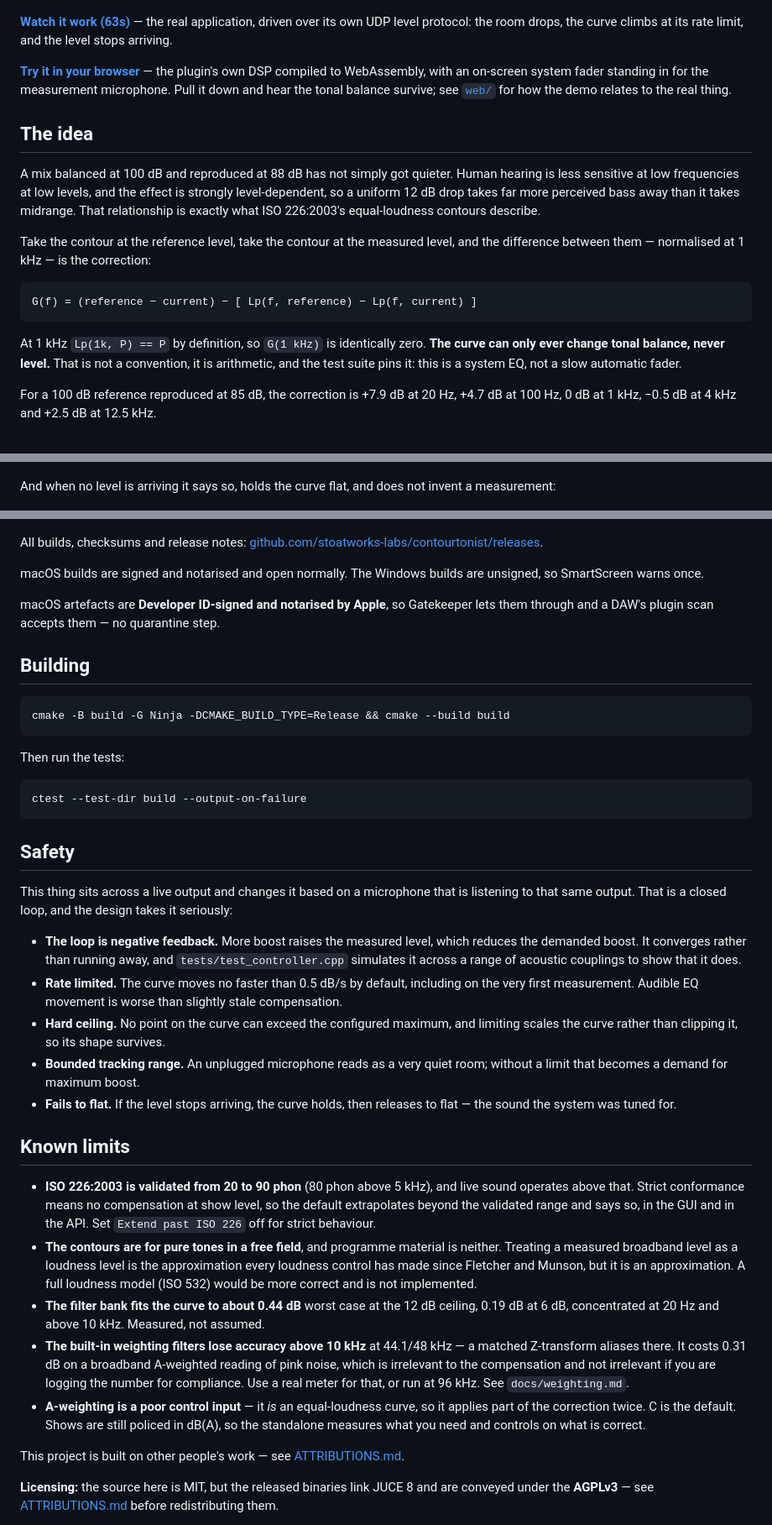
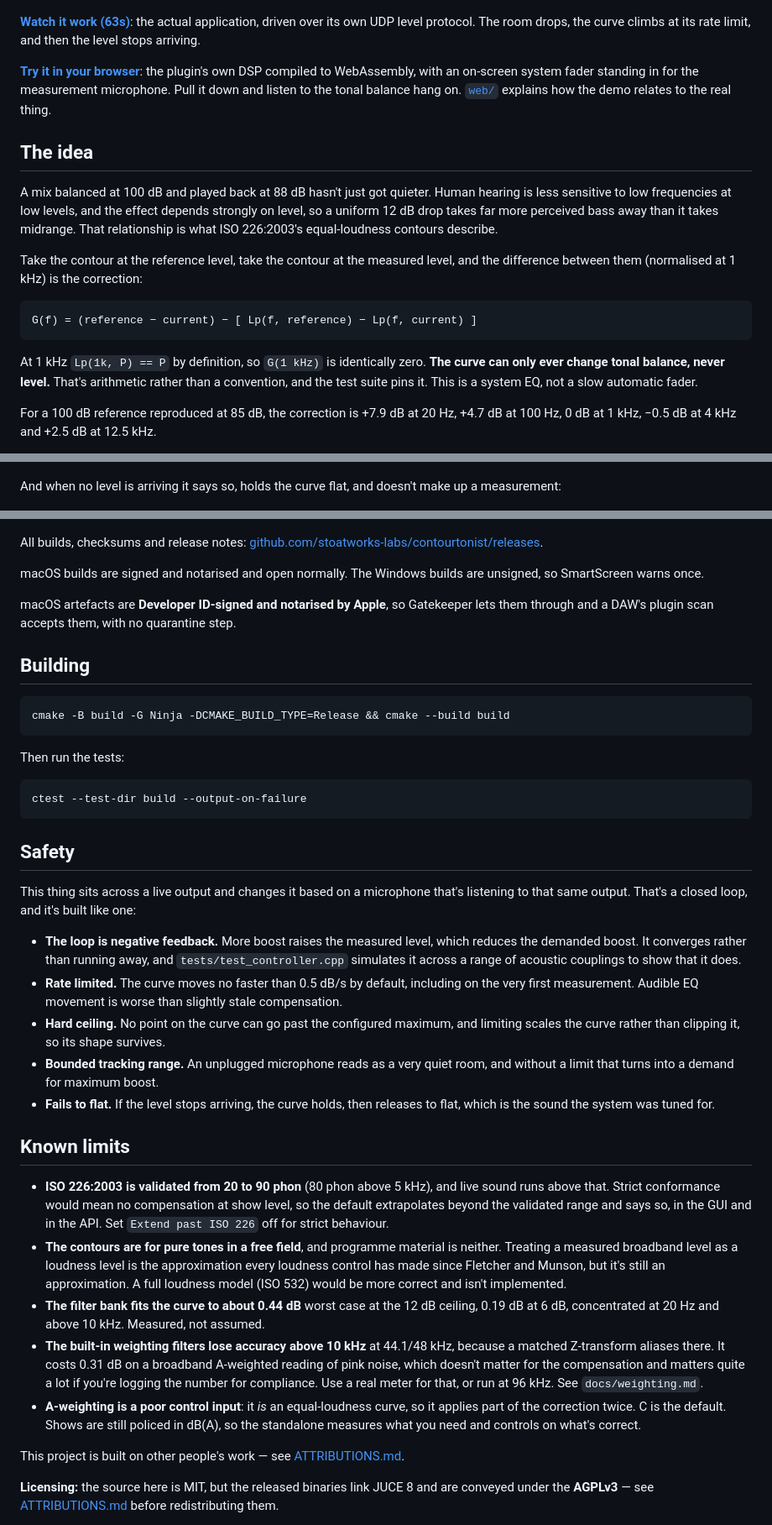
Before and after one commit to stoatworks-labs/contourtonist, a Markdown page: README.md, 3 parts joined by grey strips. Shown at 84% size. GitHub-like rendering.

````diff
--- a/README.md
+++ b/README.md
@@ -22,32 +22,32 @@ measured level, the loudness level it maps to, and the resulting compensation cu
 rising to +6.35 dB at 20 Hz and passing through exactly 0 dB at 1
 kHz](docs/screenshots/tracking.png)
 
-**[Watch it work (63s)](https://www.youtube.com/watch?v=KHg28Tmo9F8)** — the real
-application, driven over its own UDP level protocol: the room drops, the curve climbs at
-its rate limit, and the level stops arriving.
+**[Watch it work (63s)](https://www.youtube.com/watch?v=KHg28Tmo9F8)**: the actual
+application, driven over its own UDP level protocol. The room drops, the curve climbs at its
+rate limit, and then the level stops arriving.
 
-**[Try it in your browser](https://contourtonist-demo.stoatworks-labs.com)** — the
-plugin's own DSP compiled to WebAssembly, with an on-screen system fader standing in for
-the measurement microphone. Pull it down and hear the tonal balance survive; see
-[`web/`](web/) for how the demo relates to the real thing.
+**[Try it in your browser](https://contourtonist-demo.stoatworks-labs.com)**: the plugin's
+own DSP compiled to WebAssembly, with an on-screen system fader standing in for the
+measurement microphone. Pull it down and listen to the tonal balance hang on. [`web/`](web/)
+explains how the demo relates to the real thing.
 
 ## The idea
 
-A mix balanced at 100 dB and reproduced at 88 dB has not simply got quieter. Human hearing
-is less sensitive at low frequencies at low levels, and the effect is strongly
-level-dependent, so a uniform 12 dB drop takes far more perceived bass away than it takes
-midrange. That relationship is exactly what ISO 226:2003's equal-loudness contours describe.
+A mix balanced at 100 dB and played back at 88 dB hasn't just got quieter. Human hearing is
+less sensitive to low frequencies at low levels, and the effect depends strongly on level, so
+a uniform 12 dB drop takes far more perceived bass away than it takes midrange. That
+relationship is what ISO 226:2003's equal-loudness contours describe.
 
 Take the contour at the reference level, take the contour at the measured level, and the
-difference between them — normalised at 1 kHz — is the correction:
+difference between them (normalised at 1 kHz) is the correction:
 
 ```
 G(f) = (reference − current) − [ Lp(f, reference) − Lp(f, current) ]
 ```
 
 At 1 kHz `Lp(1k, P) == P` by definition, so `G(1 kHz)` is identically zero. **The curve can
-only ever change tonal balance, never level.** That is not a convention, it is arithmetic,
-and the test suite pins it: this is a system EQ, not a slow automatic fader.
+only ever change tonal balance, never level.** That's arithmetic rather than a convention, and
+the test suite pins it. This is a system EQ, not a slow automatic fader.
 
 For a 100 dB reference reproduced at 85 dB, the correction is +7.9 dB at 20 Hz, +4.7 dB at
 100 Hz, 0 dB at 1 kHz, −0.5 dB at 4 kHz and +2.5 dB at 12.5 kHz.
@@ -58,7 +58,7 @@ against the same 100 dB reference the curve reaches its 12 dB ceiling:
 ![The same window with the room 22 dB down, the curve now reaching 11.10 dB at 20 Hz and
 approaching the configured gain ceiling](docs/screenshots/deep-correction.png)
 
-And when no level is arriving it says so, holds the curve flat, and does not invent a
+And when no level is arriving it says so, holds the curve flat, and doesn't make up a
 measurement:
 
 ![The window with no level arriving: the level reads dashes, the status line reports zero
@@ -158,8 +158,8 @@ macOS builds are signed and notarised and open normally. The Windows builds are
 
 <!-- downloads:end -->
 
-macOS artefacts are **Developer ID-signed and notarised by Apple**, so Gatekeeper
-lets them through and a DAW's plugin scan accepts them — no quarantine step.
+macOS artefacts are **Developer ID-signed and notarised by Apple**, so Gatekeeper lets them
+through and a DAW's plugin scan accepts them, with no quarantine step.
 
 ## Building
 
@@ -175,40 +175,41 @@ ctest --test-dir build --output-on-failure
 
 ## Safety
 
-This thing sits across a live output and changes it based on a microphone that is listening
-to that same output. That is a closed loop, and the design takes it seriously:
+This thing sits across a live output and changes it based on a microphone that's listening
+to that same output. That's a closed loop, and it's built like one:
 
 - **The loop is negative feedback.** More boost raises the measured level, which reduces the
   demanded boost. It converges rather than running away, and `tests/test_controller.cpp`
   simulates it across a range of acoustic couplings to show that it does.
 - **Rate limited.** The curve moves no faster than 0.5 dB/s by default, including on the
   very first measurement. Audible EQ movement is worse than slightly stale compensation.
-- **Hard ceiling.** No point on the curve can exceed the configured maximum, and limiting
+- **Hard ceiling.** No point on the curve can go past the configured maximum, and limiting
   scales the curve rather than clipping it, so its shape survives.
-- **Bounded tracking range.** An unplugged microphone reads as a very quiet room; without a
-  limit that becomes a demand for maximum boost.
-- **Fails to flat.** If the level stops arriving, the curve holds, then releases to flat —
-  the sound the system was tuned for.
+- **Bounded tracking range.** An unplugged microphone reads as a very quiet room, and
+  without a limit that turns into a demand for maximum boost.
+- **Fails to flat.** If the level stops arriving, the curve holds, then releases to flat,
+  which is the sound the system was tuned for.
 
 ## Known limits
 
 - **ISO 226:2003 is validated from 20 to 90 phon** (80 phon above 5 kHz), and live sound
-  operates above that. Strict conformance means no compensation at show level, so the
+  runs above that. Strict conformance would mean no compensation at show level, so the
   default extrapolates beyond the validated range and says so, in the GUI and in the API.
   Set `Extend past ISO 226` off for strict behaviour.
 - **The contours are for pure tones in a free field**, and programme material is neither.
   Treating a measured broadband level as a loudness level is the approximation every
-  loudness control has made since Fletcher and Munson, but it is an approximation. A full
-  loudness model (ISO 532) would be more correct and is not implemented.
+  loudness control has made since Fletcher and Munson, but it's still an approximation. A
+  full loudness model (ISO 532) would be more correct and isn't implemented.
 - **The filter bank fits the curve to about 0.44 dB** worst case at the 12 dB ceiling, 0.19 dB
   at 6 dB, concentrated at 20 Hz and above 10 kHz. Measured, not assumed.
-- **The built-in weighting filters lose accuracy above 10 kHz** at 44.1/48 kHz — a matched
-  Z-transform aliases there. It costs 0.31 dB on a broadband A-weighted reading of pink
-  noise, which is irrelevant to the compensation and not irrelevant if you are logging the
-  number for compliance. Use a real meter for that, or run at 96 kHz. See `docs/weighting.md`.
-- **A-weighting is a poor control input** — it *is* an equal-loudness curve, so it applies
+- **The built-in weighting filters lose accuracy above 10 kHz** at 44.1/48 kHz, because a
+  matched Z-transform aliases there. It costs 0.31 dB on a broadband A-weighted reading of
+  pink noise, which doesn't matter for the compensation and matters quite a lot if you're
+  logging the number for compliance. Use a real meter for that, or run at 96 kHz. See
+  `docs/weighting.md`.
+- **A-weighting is a poor control input**: it *is* an equal-loudness curve, so it applies
   part of the correction twice. C is the default. Shows are still policed in dB(A), so the
-  standalone measures what you need and controls on what is correct.
+  standalone measures what you need and controls on what's correct.
 
 <!-- attributions:start -->
 This project is built on other people's work — see [ATTRIBUTIONS.md](ATTRIBUTIONS.md).
````
Also changed, not shown: other parts of README.md (+19 -19 lines), docs/USER-GUIDE.md (+50 -48 lines).
